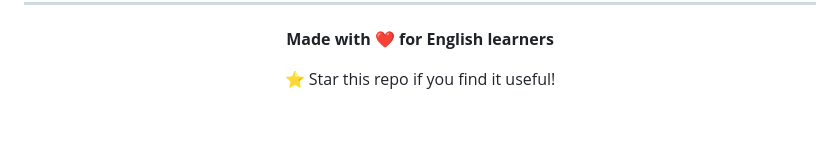
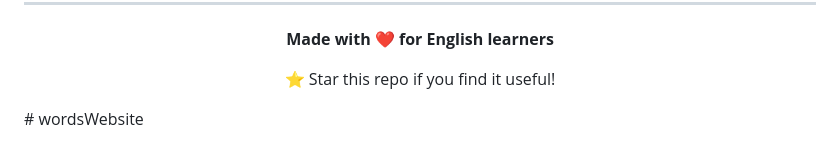
Before and after one commit to adembtr/wordsWebsite, a Markdown page: README.md, the part around the change. Rendered like a GitHub page; blank space fills up the shorter version.

```diff
--- a/README.md
+++ b/README.md
@@ -203,4 +203,4 @@ This project is open source and available under the [MIT License](LICENSE).
 
 ⭐ Star this repo if you find it useful!
 
-</div>
+</div># wordsWebsite
```
